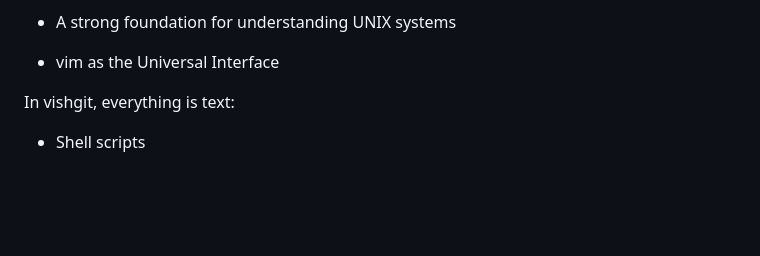
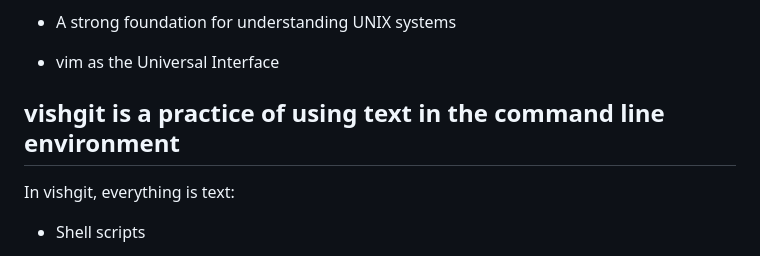
Before and after one commit to gydos-dot-org/gydos-dot-org.github.io, a Markdown page: README.md, the part around the change. Drawn GitHub-style; blank space fills up the shorter version.

```diff
--- a/README.md
+++ b/README.md
@@ -104,6 +104,10 @@ The result:
 - A strong foundation for understanding UNIX systems
 
 - vim as the Universal Interface
+
+
+vishgit is a practice of using text in the command line environment
+--------------------
 
 In vishgit, everything is text:
 
```
